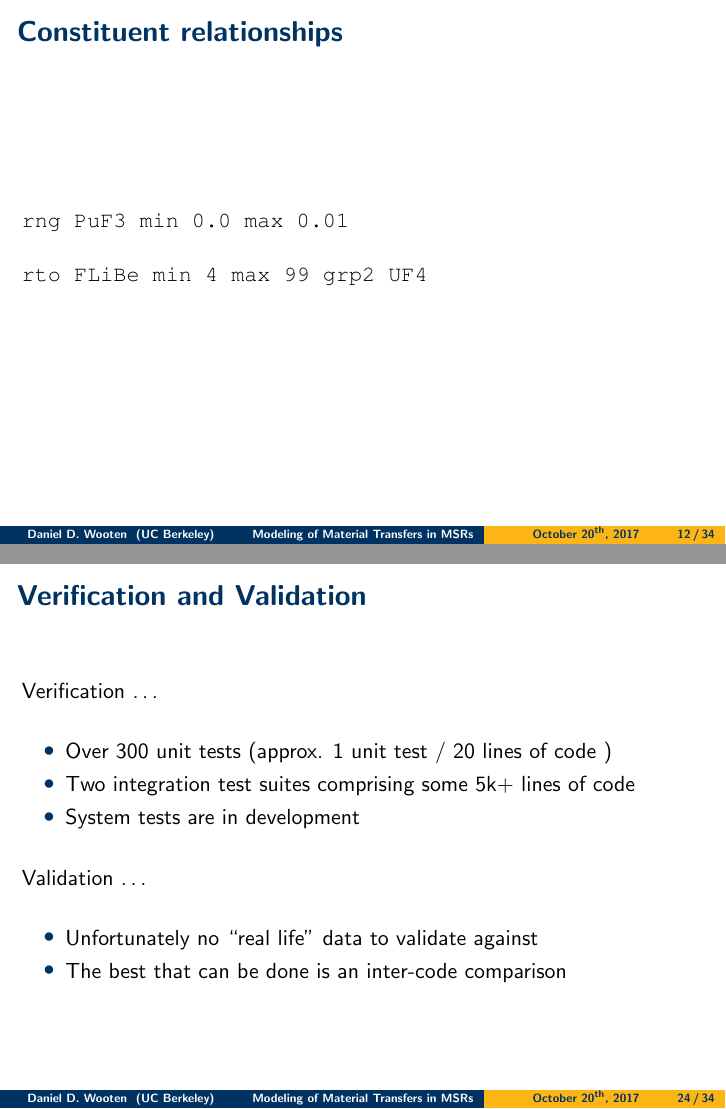
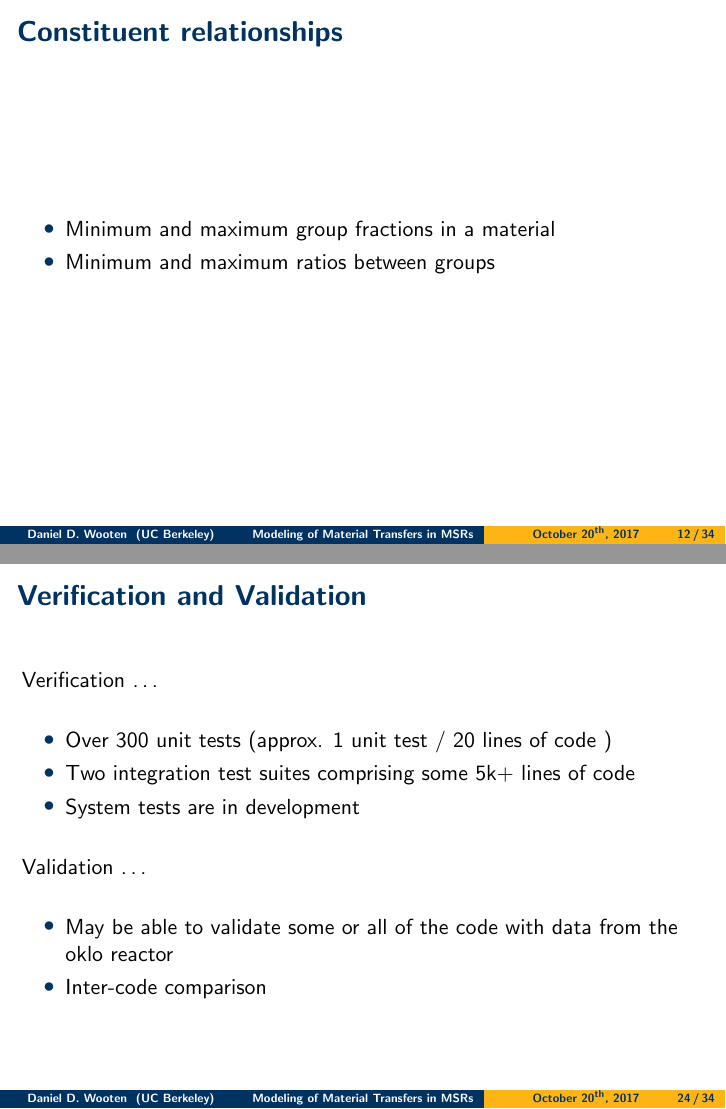
Before and after one commit to ddwooten/Quals_Presentation, LaTeX slides (Wooten_D_Modelling_of_Material_Transfers_in_Reactor_Fuel_Burnup_Simulations.tex): pages 12 and 24 of 34, joined at a grey line. Compiled offline with pdfLaTeX.

Commit message:
Changed the constituent relationship section

```diff
--- a/Wooten_D_Modelling_of_Material_Transfers_in_Reactor_Fuel_Burnup_Simulations.tex
+++ b/Wooten_D_Modelling_of_Material_Transfers_in_Reactor_Fuel_Burnup_Simulations.tex
@@ -177,11 +177,10 @@ Observe the humble \textbf{\textit{stream}}
 \begin{frame}
 \frametitle{Constituent relationships}
 
-\texttt{rng PuF3    min 0.0 max 0.01}
-
-\hspace{2cm}
-
-\texttt{rto FLiBe   min 4   max 99  grp2    UF4}
+    \begin{itemize}
+        \item Minimum and maximum group fractions in a material
+        \item Minimum and maximum ratios between groups
+    \end{itemize}
 
 \end{frame}
 
@@ -438,8 +437,9 @@ Optimized material transfers
     \hspace{1cm}
 
     \begin{itemize}
-        \item Unfortunately no ``real life" data to validate against
-        \item The best that can be done is an inter-code comparison
+        \item May be able to validate some or all of the code with data from
+            the oklo reactor
+        \item Inter-code comparison
     \end{itemize}
 
 \end{frame}
```
